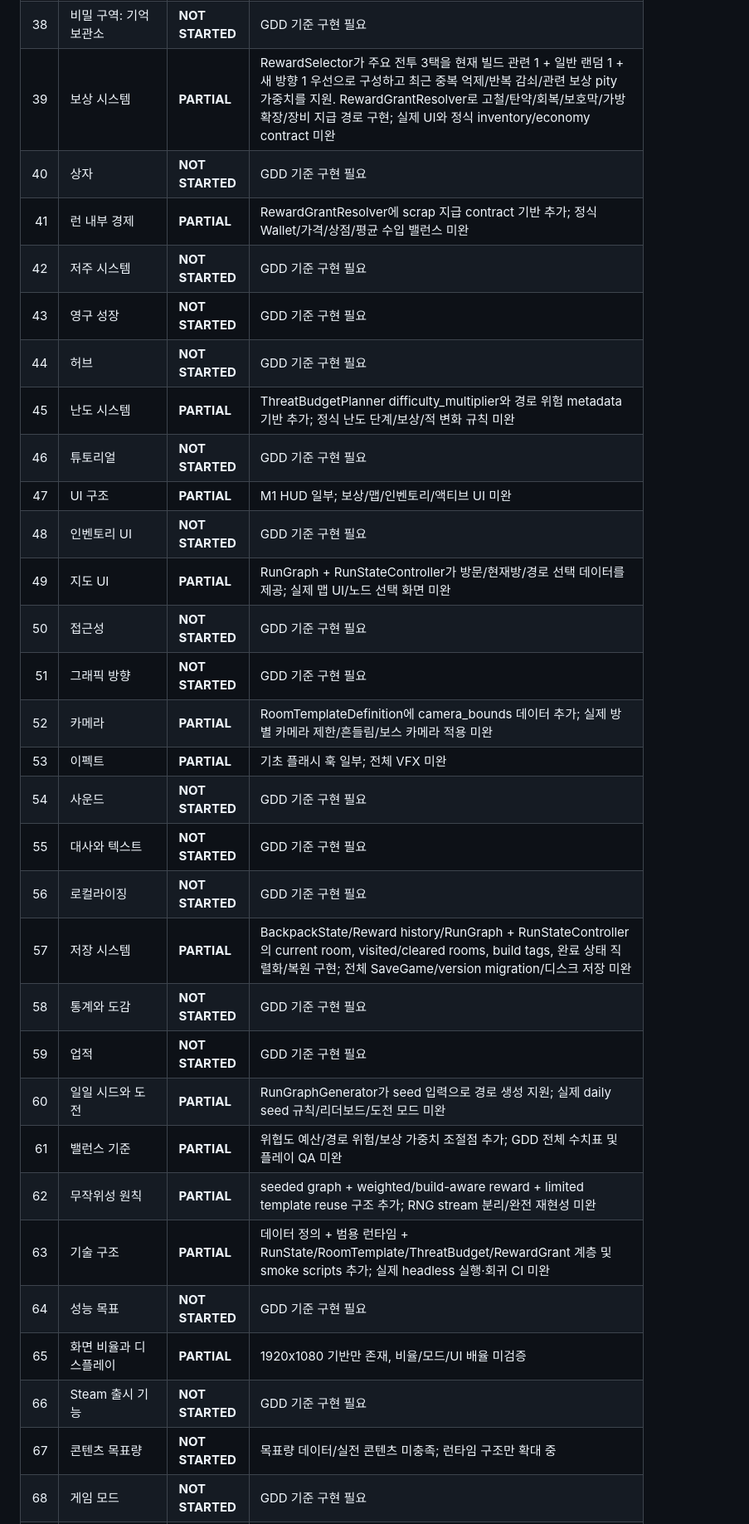
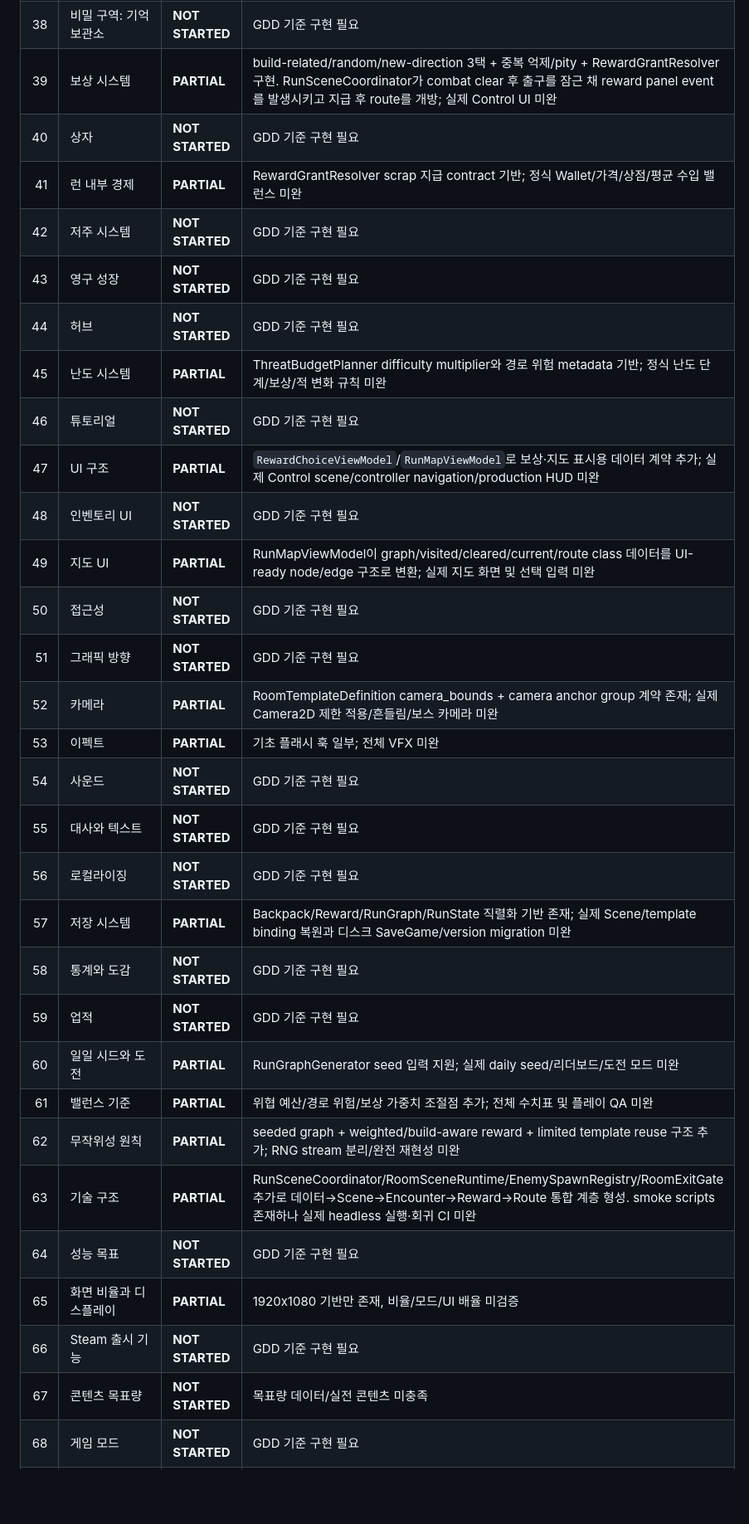
Before and after one commit to donly987647-max/Topdown-roguelite, a Markdown page: docs/GDD_COVERAGE.md, the part around one of its changes. Shown at 83% size. Rendered like a GitHub page; blank space fills up the shorter version.

Commit message:
Update GDD coverage for live room scene integration

```diff
--- a/docs/GDD_COVERAGE.md
+++ b/docs/GDD_COVERAGE.md
@@ -65,35 +62,35 @@
 | 36 | 제4구역: 지휘 제어망 | **NOT STARTED** | GDD 기준 구현 필요 |
 | 37 | 최종 보스: MOTHERLINE | **NOT STARTED** | GDD 기준 구현 필요 |
 | 38 | 비밀 구역: 기억 보관소 | **NOT STARTED** | GDD 기준 구현 필요 |
-| 39 | 보상 시스템 | **PARTIAL** | RewardSelector가 주요 전투 3택을 현재 빌드 관련 1 + 일반 랜덤 1 + 새 방향 1 우선으로 구성하고 최근 중복 억제/반복 감쇠/관련 보상 pity 가중치를 지원. RewardGrantResolver로 고철/탄약/회복/보호막/가방확장/장비 지급 경로 구현; 실제 UI와 정식 inventory/economy contract 미완 |
+| 39 | 보상 시스템 | **PARTIAL** | build-related/random/new-direction 3택 + 중복 억제/pity + RewardGrantResolver 구현. RunSceneCoordinator가 combat clear 후 출구를 잠근 채 reward panel event를 발생시키고 지급 후 route를 개방; 실제 Control UI 미완 |
 | 40 | 상자 | **NOT STARTED** | GDD 기준 구현 필요 |
-| 41 | 런 내부 경제 | **PARTIAL** | RewardGrantResolver에 scrap 지급 contract 기반 추가; 정식 Wallet/가격/상점/평균 수입 밸런스 미완 |
+| 41 | 런 내부 경제 | **PARTIAL** | RewardGrantResolver scrap 지급 contract 기반; 정식 Wallet/가격/상점/평균 수입 밸런스 미완 |
 | 42 | 저주 시스템 | **NOT STARTED** | GDD 기준 구현 필요 |
 | 43 | 영구 성장 | **NOT STARTED** | GDD 기준 구현 필요 |
 | 44 | 허브 | **NOT STARTED** | GDD 기준 구현 필요 |
-| 45 | 난도 시스템 | **PARTIAL** | ThreatBudgetPlanner difficulty_multiplier와 경로 위험 metadata 기반 추가; 정식 난도 단계/보상/적 변화 규칙 미완 |
+| 45 | 난도 시스템 | **PARTIAL** | ThreatBudgetPlanner difficulty multiplier와 경로 위험 metadata 기반; 정식 난도 단계/보상/적 변화 규칙 미완 |
 | 46 | 튜토리얼 | **NOT STARTED** | GDD 기준 구현 필요 |
-| 47 | UI 구조 | **PARTIAL** | M1 HUD 일부; 보상/맵/인벤토리/액티브 UI 미완 |
+| 47 | UI 구조 | **PARTIAL** | `RewardChoiceViewModel`/`RunMapViewModel`로 보상·지도 표시용 데이터 계약 추가; 실제 Control scene/controller navigation/production HUD 미완 |
 | 48 | 인벤토리 UI | **NOT STARTED** | GDD 기준 구현 필요 |
-| 49 | 지도 UI | **PARTIAL** | RunGraph + RunStateController가 방문/현재방/경로 선택 데이터를 제공; 실제 맵 UI/노드 선택 화면 미완 |
+| 49 | 지도 UI | **PARTIAL** | RunMapViewModel이 graph/visited/cleared/current/route class 데이터를 UI-ready node/edge 구조로 변환; 실제 지도 화면 및 선택 입력 미완 |
 | 50 | 접근성 | **NOT STARTED** | GDD 기준 구현 필요 |
 | 51 | 그래픽 방향 | **NOT STARTED** | GDD 기준 구현 필요 |
-| 52 | 카메라 | **PARTIAL** | RoomTemplateDefinition에 camera_bounds 데이터 추가; 실제 방별 카메라 제한/흔들림/보스 카메라 적용 미완 |
+| 52 | 카메라 | **PARTIAL** | RoomTemplateDefinition camera_bounds + camera anchor group 계약 존재; 실제 Camera2D 제한 적용/흔들림/보스 카메라 미완 |
 | 53 | 이펙트 | **PARTIAL** | 기초 플래시 훅 일부; 전체 VFX 미완 |
 | 54 | 사운드 | **NOT STARTED** | GDD 기준 구현 필요 |
 | 55 | 대사와 텍스트 | **NOT STARTED** | GDD 기준 구현 필요 |
 | 56 | 로컬라이징 | **NOT STARTED** | GDD 기준 구현 필요 |
-| 57 | 저장 시스템 | **PARTIAL** | BackpackState/Reward history/RunGraph + RunStateController의 current room, visited/cleared rooms, build tags, 완료 상태 직렬화/복원 구현; 전체 SaveGame/version migration/디스크 저장 미완 |
+| 57 | 저장 시스템 | **PARTIAL** | Backpack/Reward/RunGraph/RunState 직렬화 기반 존재; 실제 Scene/template binding 복원과 디스크 SaveGame/version migration 미완 |
 | 58 | 통계와 도감 | **NOT STARTED** | GDD 기준 구현 필요 |
 | 59 | 업적 | **NOT STARTED** | GDD 기준 구현 필요 |
-| 60 | 일일 시드와 도전 | **PARTIAL** | RunGraphGenerator가 seed 입력으로 경로 생성 지원; 실제 daily seed 규칙/리더보드/도전 모드 미완 |
-| 61 | 밸런스 기준 | **PARTIAL** | 위협도 예산/경로 위험/보상 가중치 조절점 추가; GDD 전체 수치표 및 플레이 QA 미완 |
+| 60 | 일일 시드와 도전 | **PARTIAL** | RunGraphGenerator seed 입력 지원; 실제 daily seed/리더보드/도전 모드 미완 |
+| 61 | 밸런스 기준 | **PARTIAL** | 위협 예산/경로 위험/보상 가중치 조절점 추가; 전체 수치표 및 플레이 QA 미완 |
 | 62 | 무작위성 원칙 | **PARTIAL** | seeded graph + weighted/build-aware reward + limited template reuse 구조 추가; RNG stream 분리/완전 재현성 미완 |
-| 63 | 기술 구조 | **PARTIAL** | 데이터 정의 + 범용 런타임 + RunState/RoomTemplate/ThreatBudget/RewardGrant 계층 및 smoke scripts 추가; 실제 headless 실행·회귀 CI 미완 |
+| 63 | 기술 구조 | **PARTIAL** | RunSceneCoordinator/RoomSceneRuntime/EnemySpawnRegistry/RoomExitGate 추가로 데이터→Scene→Encounter→Reward→Route 통합 계층 형성. smoke scripts 존재하나 실제 headless 실행·회귀 CI 미완 |
 | 64 | 성능 목표 | **NOT STARTED** | GDD 기준 구현 필요 |
 | 65 | 화면 비율과 디스플레이 | **PARTIAL** | 1920x1080 기반만 존재, 비율/모드/UI 배율 미검증 |
 | 66 | Steam 출시 기능 | **NOT STARTED** | GDD 기준 구현 필요 |
-| 67 | 콘텐츠 목표량 | **NOT STARTED** | 목표량 데이터/실전 콘텐츠 미충족; 런타임 구조만 확대 중 |
+| 67 | 콘텐츠 목표량 | **NOT STARTED** | 목표량 데이터/실전 콘텐츠 미충족 |
 | 68 | 게임 모드 | **NOT STARTED** | GDD 기준 구현 필요 |
 | 69 | 엔딩 | **NOT STARTED** | GDD 기준 구현 필요 |
 | 70 | 리플레이 가치 | **PARTIAL** | 안전/위험 분기, seeded route, build-aware 3택, 템플릿 반복 억제 기반 추가; 전체 캐릭터/콘텐츠/도전/엔딩 다양성 미완 |
```
Also changed, not shown: other parts of docs/GDD_COVERAGE.md (+16 -26 lines).
